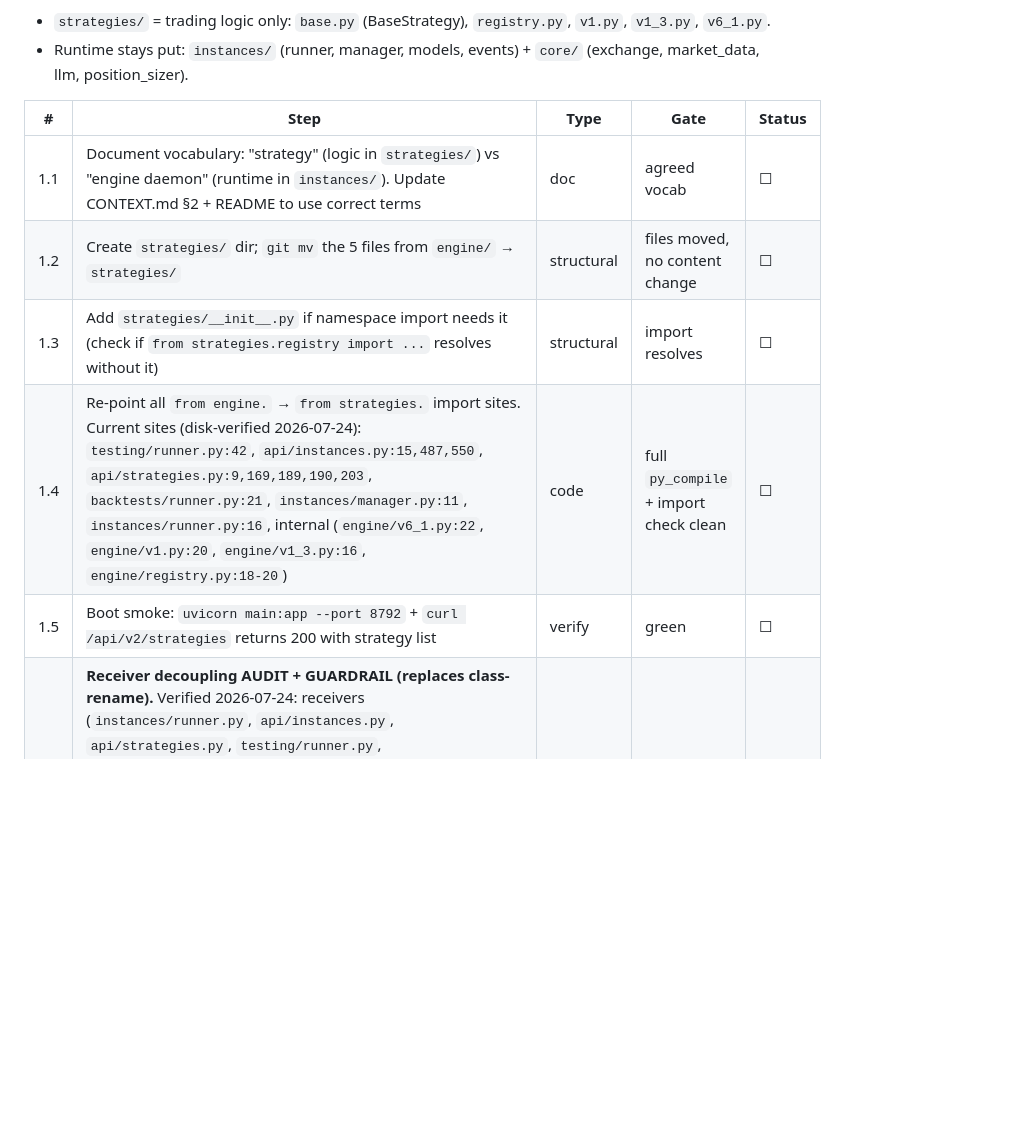
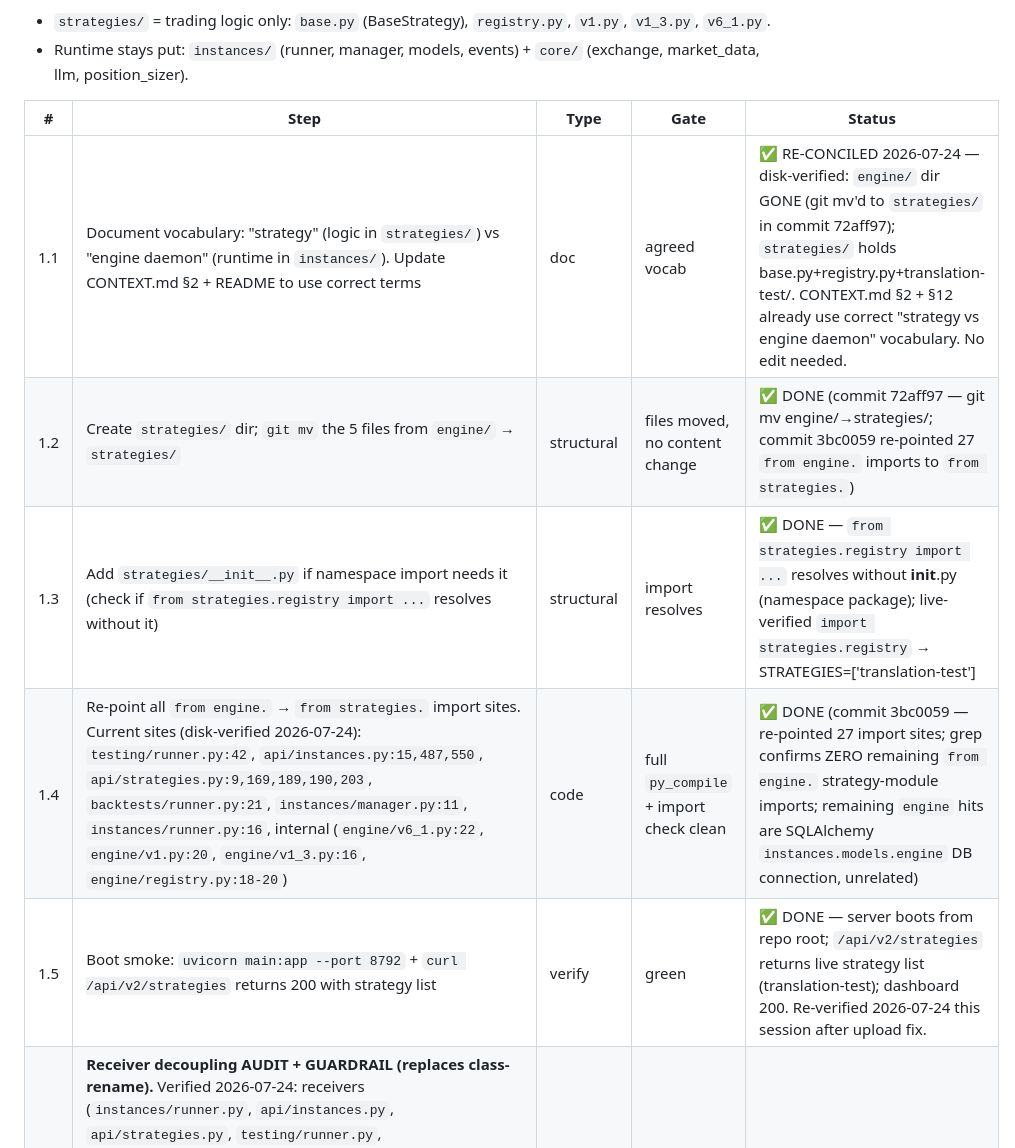
Before and after one commit to karma-devops/strategy-engine, a Markdown page: docs/IMPLEMENTATION-CHECKLIST-cleanup.md, the part around the change. GitHub-like rendering; blank space fills up the shorter version.

Commit message:
docs(checklist): reconcile Track 1.1-1.5 to disk-verified DONE state (engine/->strategies/ already executed)

```diff
--- a/docs/IMPLEMENTATION-CHECKLIST-cleanup.md
+++ b/docs/IMPLEMENTATION-CHECKLIST-cleanup.md
@@ -28,11 +28,11 @@ The `strategies/` split touches the same source files the repair touched — so
 
 | # | Step | Type | Gate | Status |
 |---|------|------|------|--------|
-| 1.1 | Document vocabulary: "strategy" (logic in `strategies/`) vs "engine daemon" (runtime in `instances/`). Update CONTEXT.md §2 + README to use correct terms | doc | agreed vocab | ☐ |
-| 1.2 | Create `strategies/` dir; `git mv` the 5 files from `engine/` → `strategies/` | structural | files moved, no content change | ☐ |
-| 1.3 | Add `strategies/__init__.py` if namespace import needs it (check if `from strategies.registry import ...` resolves without it) | structural | import resolves | ☐ |
-| 1.4 | Re-point all `from engine.` → `from strategies.` import sites. Current sites (disk-verified 2026-07-24): `testing/runner.py:42`, `api/instances.py:15,487,550`, `api/strategies.py:9,169,189,190,203`, `backtests/runner.py:21`, `instances/manager.py:11`, `instances/runner.py:16`, internal (`engine/v6_1.py:22`, `engine/v1.py:20`, `engine/v1_3.py:16`, `engine/registry.py:18-20`) | code | full `py_compile` + import check clean | ☐ |
-| 1.5 | Boot smoke: `uvicorn main:app --port 8792` + `curl /api/v2/strategies` returns 200 with strategy list | verify | green | ☐ |
+| 1.1 | Document vocabulary: "strategy" (logic in `strategies/`) vs "engine daemon" (runtime in `instances/`). Update CONTEXT.md §2 + README to use correct terms | doc | agreed vocab | ✅ RE-CONCILED 2026-07-24 — disk-verified: `engine/` dir GONE (git mv'd to `strategies/` in commit 72aff97); `strategies/` holds base.py+registry.py+translation-test/. CONTEXT.md §2 + §12 already use correct "strategy vs engine daemon" vocabulary. No edit needed. |
+| 1.2 | Create `strategies/` dir; `git mv` the 5 files from `engine/` → `strategies/` | structural | files moved, no content change | ✅ DONE (commit 72aff97 — git mv engine/→strategies/; commit 3bc0059 re-pointed 27 `from engine.` imports to `from strategies.`) |
+| 1.3 | Add `strategies/__init__.py` if namespace import needs it (check if `from strategies.registry import ...` resolves without it) | structural | import resolves | ✅ DONE — `from strategies.registry import ...` resolves without __init__.py (namespace package); live-verified `import strategies.registry` → STRATEGIES=['translation-test'] |
+| 1.4 | Re-point all `from engine.` → `from strategies.` import sites. Current sites (disk-verified 2026-07-24): `testing/runner.py:42`, `api/instances.py:15,487,550`, `api/strategies.py:9,169,189,190,203`, `backtests/runner.py:21`, `instances/manager.py:11`, `instances/runner.py:16`, internal (`engine/v6_1.py:22`, `engine/v1.py:20`, `engine/v1_3.py:16`, `engine/registry.py:18-20`) | code | full `py_compile` + import check clean | ✅ DONE (commit 3bc0059 — re-pointed 27 import sites; grep confirms ZERO remaining `from engine.` strategy-module imports; remaining `engine` hits are SQLAlchemy `instances.models.engine` DB connection, unrelated) |
+| 1.5 | Boot smoke: `uvicorn main:app --port 8792` + `curl /api/v2/strategies` returns 200 with strategy list | verify | green | ✅ DONE — server boots from repo root; `/api/v2/strategies` returns live strategy list (translation-test); dashboard 200. Re-verified 2026-07-24 this session after upload fix. |
 | 1.6 | **Receiver decoupling AUDIT + GUARDRAIL (replaces class-rename).** Verified 2026-07-24: receivers (`instances/runner.py`, `api/instances.py`, `api/strategies.py`, `testing/runner.py`, `backtests/runner.py`, `app/routes.py`, `scripts/worker.py`) import ONLY via `engine.registry` (`get_strategy`/`STRATEGIES`/`BaseStrategy`/`detect_mintick`) — ZERO direct `EngineV1_3Strategy` class refs outside strategy files + registry. `core/` clean. The 3-point contract (entry_config / exit_config / strategy_config) is ALREADY the enforced boundary. **User may name/slug a strategy anything; file stays `strategy.py`-style. No class rename needed.** | verify | ALREADY SATISFIED | ✅ |
 | 1.7 | **Soft-coupling to refactor (lower priority):** `engine/registry.py get_presets()` hardcodes `if canonical == "strategy_v1_3": return {...}` switches — a receiver-side function that knows specific strategy keys. Per 3-point contract, presets should come FROM the strategy (strategy-provided `strategy_config` defaults), not a registry switch. Refactor `get_presets` to call `strategy_cls.get_presets()` — one edit, verify presets still return. | code | presets unchanged + import clean | ☐ |
 | 1.8 | **Guardrail test:** add `tests/test_receiver_decoupling.py` — asserts (a) no `engine/*.py`/`strategies/*.py` strategy class name appears outside strategy files + registry, (b) receivers import only via registry. Prevents regression of the 3-point contract. | test | test passes | ☐ |
```
